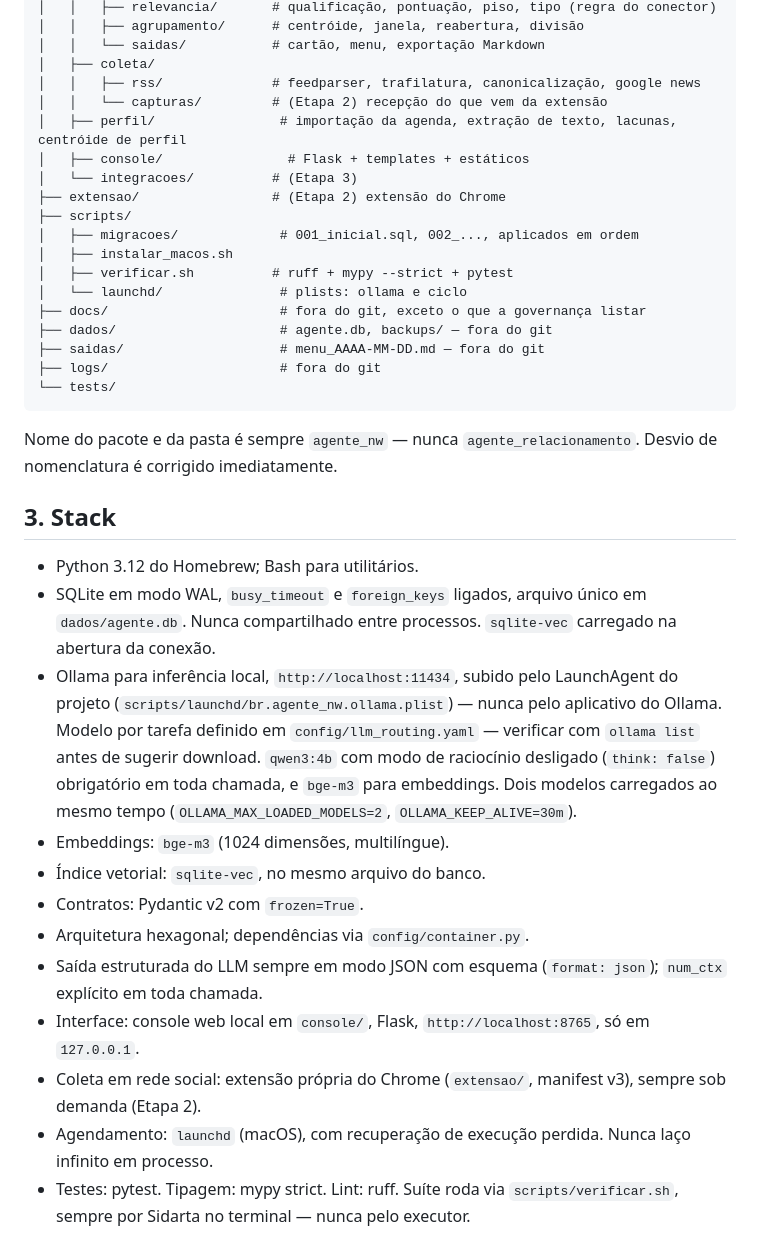
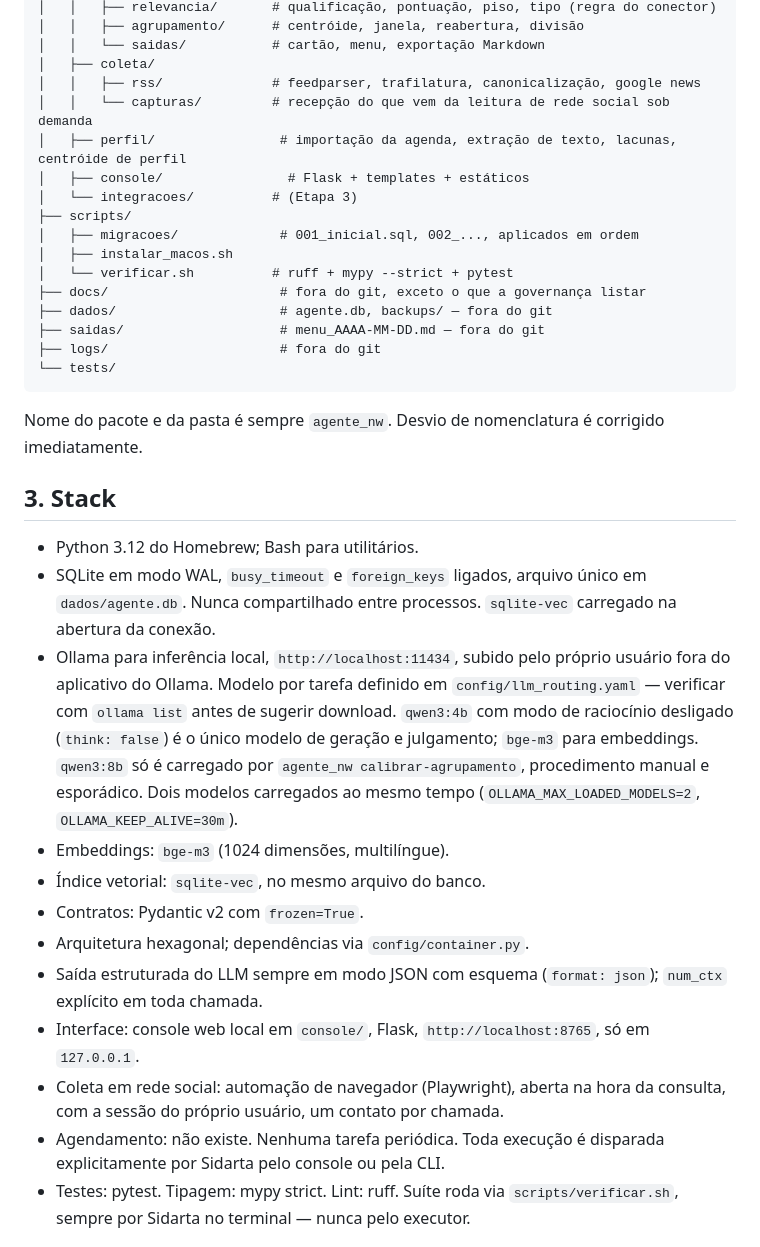
Before and after one commit to sidarta1975/agente_nw, a Markdown page: AGENTS.md, the part around one of its changes. Drawn GitHub-style.

Commit message:
Atualiza AGENTS.md para arquitetura sob demanda (brief 013   governança)
Remove menções a agendador, plugin de navegador e envio de
  mensagem; reescreve §6 (nenhuma tarefa não assistida) e §7 (fluxo real sob
  demanda: consulta com contexto → busca simultânea → menu → histórico
  permanente do contato); ajusta §3 com o papel de qwen3:4b, bge-m3 e qwen3:8b
  (só calibração).

Co-Authored-By: Claude Opus 4.7 (1M context)
  <noreply@anthropic.com>

````diff
--- a/AGENTS.md
+++ b/AGENTS.md
@@ -43,16 +43,14 @@ agente_nw/
 │   │   └── saidas/           # cartão, menu, exportação Markdown
 │   ├── coleta/
 │   │   ├── rss/              # feedparser, trafilatura, canonicalização, google news
-│   │   └── capturas/         # (Etapa 2) recepção do que vem da extensão
+│   │   └── capturas/         # recepção do que vem da leitura de rede social sob demanda
 │   ├── perfil/                # importação da agenda, extração de texto, lacunas, centróide de perfil
 │   ├── console/                # Flask + templates + estáticos
 │   └── integracoes/          # (Etapa 3)
-├── extensao/                 # (Etapa 2) extensão do Chrome
 ├── scripts/
 │   ├── migracoes/             # 001_inicial.sql, 002_..., aplicados em ordem
 │   ├── instalar_macos.sh
-│   ├── verificar.sh          # ruff + mypy --strict + pytest
-│   └── launchd/               # plists: ollama e ciclo
+│   └── verificar.sh          # ruff + mypy --strict + pytest
 ├── docs/                      # fora do git, exceto o que a governança listar
 ├── dados/                     # agente.db, backups/ — fora do git
 ├── saidas/                    # menu_AAAA-MM-DD.md — fora do git
@@ -60,21 +58,21 @@ agente_nw/
 └── tests/
 ```
 
-Nome do pacote e da pasta é sempre `agente_nw` — nunca `agente_relacionamento`. Desvio de nomenclatura é corrigido imediatamente.
+Nome do pacote e da pasta é sempre `agente_nw`. Desvio de nomenclatura é corrigido imediatamente.
 
 ## 3. Stack
 
 - Python 3.12 do Homebrew; Bash para utilitários.
 - SQLite em modo WAL, `busy_timeout` e `foreign_keys` ligados, arquivo único em `dados/agente.db`. Nunca compartilhado entre processos. `sqlite-vec` carregado na abertura da conexão.
-- Ollama para inferência local, `http://localhost:11434`, subido pelo LaunchAgent do projeto (`scripts/launchd/br.agente_nw.ollama.plist`) — nunca pelo aplicativo do Ollama. Modelo por tarefa definido em `config/llm_routing.yaml` — verificar com `ollama list` antes de sugerir download. `qwen3:4b` com modo de raciocínio desligado (`think: false`) obrigatório em toda chamada, e `bge-m3` para embeddings. Dois modelos carregados ao mesmo tempo (`OLLAMA_MAX_LOADED_MODELS=2`, `OLLAMA_KEEP_ALIVE=30m`).
+- Ollama para inferência local, `http://localhost:11434`, subido pelo próprio usuário fora do aplicativo do Ollama. Modelo por tarefa definido em `config/llm_routing.yaml` — verificar com `ollama list` antes de sugerir download. `qwen3:4b` com modo de raciocínio desligado (`think: false`) é o único modelo de geração e julgamento; `bge-m3` para embeddings. `qwen3:8b` só é carregado por `agente_nw calibrar-agrupamento`, procedimento manual e esporádico. Dois modelos carregados ao mesmo tempo (`OLLAMA_MAX_LOADED_MODELS=2`, `OLLAMA_KEEP_ALIVE=30m`).
 - Embeddings: `bge-m3` (1024 dimensões, multilíngue).
 - Índice vetorial: `sqlite-vec`, no mesmo arquivo do banco.
 - Contratos: Pydantic v2 com `frozen=True`.
 - Arquitetura hexagonal; dependências via `config/container.py`.
 - Saída estruturada do LLM sempre em modo JSON com esquema (`format: json`); `num_ctx` explícito em toda chamada.
 - Interface: console web local em `console/`, Flask, `http://localhost:8765`, só em `127.0.0.1`.
-- Coleta em rede social: extensão própria do Chrome (`extensao/`, manifest v3), sempre sob demanda (Etapa 2).
-- Agendamento: `launchd` (macOS), com recuperação de execução perdida. Nunca laço infinito em processo.
+- Coleta em rede social: automação de navegador (Playwright), aberta na hora da consulta, com a sessão do próprio usuário, um contato por chamada.
+- Agendamento: não existe. Nenhuma tarefa periódica. Toda execução é disparada explicitamente por Sidarta pelo console ou pela CLI.
 - Testes: pytest. Tipagem: mypy strict. Lint: ruff. Suíte roda via `scripts/verificar.sh`, sempre por Sidarta no terminal — nunca pelo executor.
 
 ## 4. Regras de alteração
````
Also changed, not shown: other parts of AGENTS.md (+4 -6 lines).
